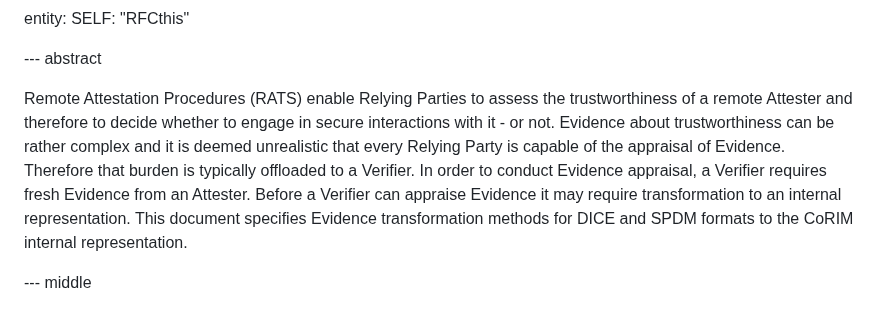
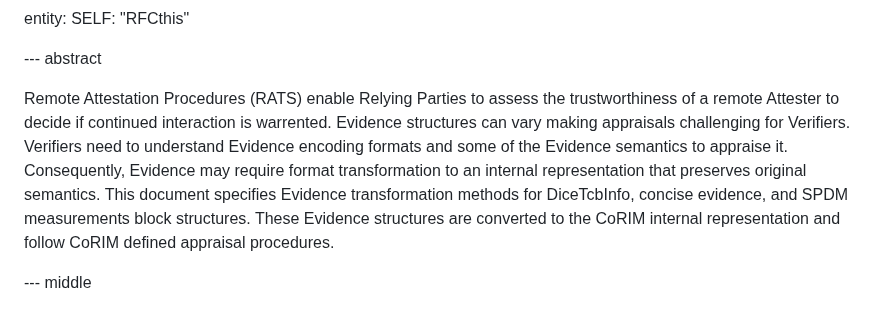
Before and after one commit to ietf-rats-wg/draft-ietf-rats-evidence-trans, a Markdown page: draft-smith-rats-evidence-trans.md, the part around the change. GitHub-like rendering.

Commit message:
Update draft-smith-rats-evidence-trans.md
Reworded abstract.

```diff
--- a/draft-smith-rats-evidence-trans.md
+++ b/draft-smith-rats-evidence-trans.md
@@ -83,12 +83,12 @@ entity:
 
 --- abstract
 
-Remote Attestation Procedures (RATS) enable Relying Parties to assess the trustworthiness of a remote Attester and therefore to decide whether to engage in secure interactions with it - or not.
-Evidence about trustworthiness can be rather complex and it is deemed unrealistic that every Relying Party is capable of the appraisal of Evidence.
-Therefore that burden is typically offloaded to a Verifier.
-In order to conduct Evidence appraisal, a Verifier requires fresh Evidence from an Attester.
-Before a Verifier can appraise Evidence it may require transformation to an internal representation.
-This document specifies Evidence transformation methods for DICE and SPDM formats to the CoRIM internal representation.
+Remote Attestation Procedures (RATS) enable Relying Parties to assess the trustworthiness of a remote Attester to decide if continued interaction is warrented.
+Evidence structures can vary making appraisals challenging for Verifiers.
+Verifiers need to understand Evidence encoding formats and some of the Evidence semantics to appraise it.
+Consequently, Evidence may require format transformation to an internal representation that preserves original semantics.
+This document specifies Evidence transformation methods for DiceTcbInfo, concise evidence, and SPDM measurements block structures.
+These Evidence structures are converted to the CoRIM internal representation and follow CoRIM defined appraisal procedures.
 
 --- middle
 
```
